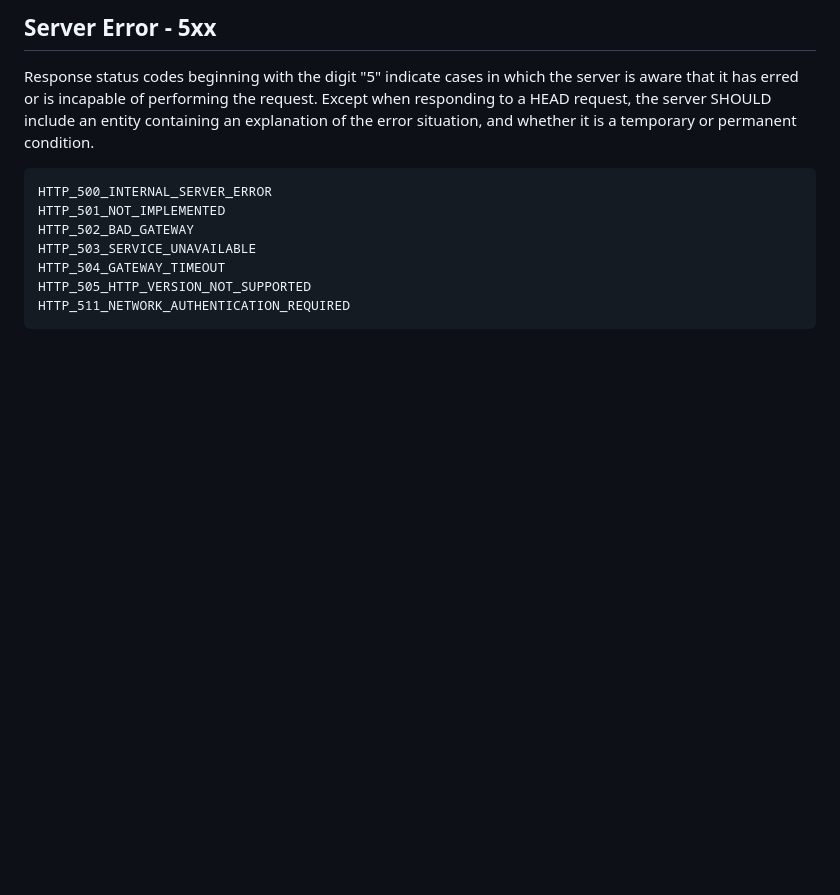
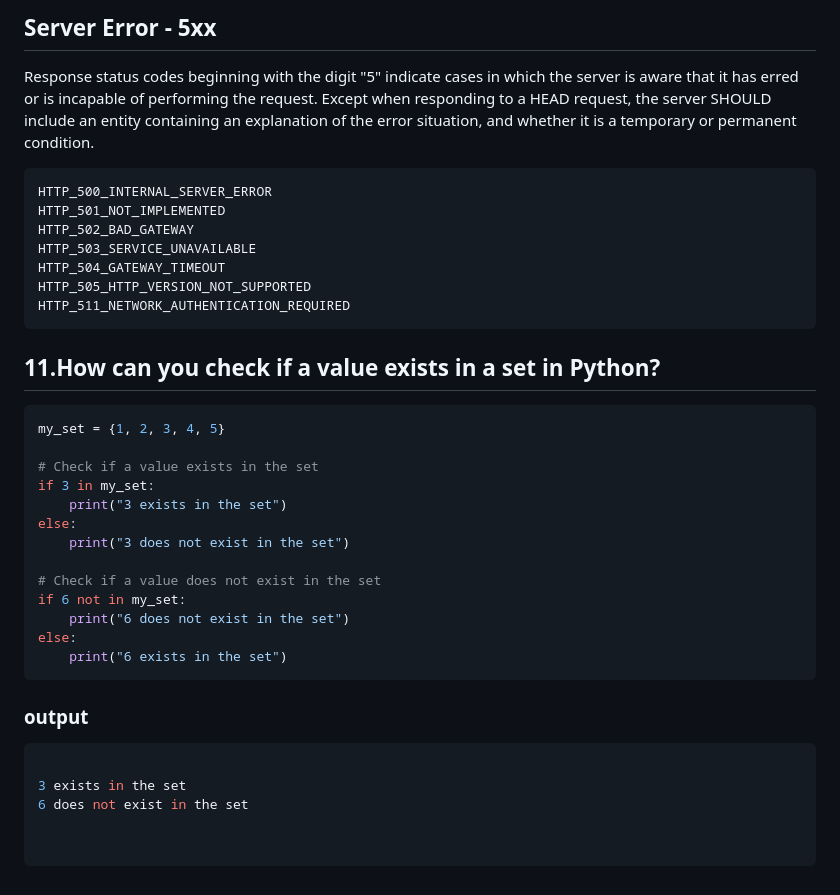
Before and after one commit to Gurupatil0003/01_Flask_Tutorial, a Markdown page: Python--Quetions--Bank.md, the part around the change. Drawn GitHub-style; blank space fills up the shorter version.

Commit message:
Update Python--Quetions--Bank.md
Signed-off-by: GURANNA GOUDA <110026505+Gurupatil0003@users.noreply.github.com>

````diff
--- a/Python--Quetions--Bank.md
+++ b/Python--Quetions--Bank.md
@@ -222,3 +222,29 @@ Response status codes beginning with the digit "5" indicate cases in which the s
     HTTP_504_GATEWAY_TIMEOUT
     HTTP_505_HTTP_VERSION_NOT_SUPPORTED
     HTTP_511_NETWORK_AUTHENTICATION_REQUIRED
+
+
+## 11.How can you check if a value exists in a set in Python?
+```python
+my_set = {1, 2, 3, 4, 5}
+
+# Check if a value exists in the set
+if 3 in my_set:
+    print("3 exists in the set")
+else:
+    print("3 does not exist in the set")
+
+# Check if a value does not exist in the set
+if 6 not in my_set:
+    print("6 does not exist in the set")
+else:
+    print("6 exists in the set")
+```
+### output
+```python
+
+3 exists in the set
+6 does not exist in the set
+
+
+```
````
